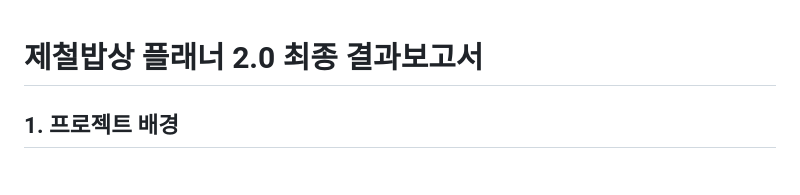
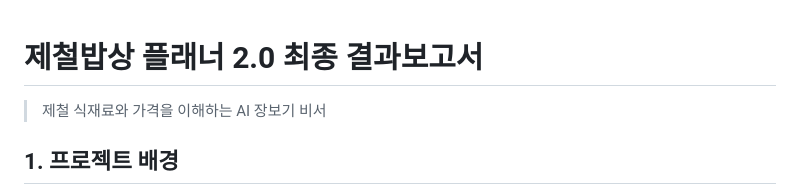
Before and after one commit to 80gina/M_001, a Markdown page: docs/최종_결과보고서.md, the part around the change. GitHub-like rendering.

Commit message:
fix: finalize 2.0 title and subtitle formatting

```diff
--- a/docs/최종_결과보고서.md
+++ b/docs/최종_결과보고서.md
@@ -1,4 +1,6 @@
 # 제철밥상 플래너 2.0 최종 결과보고서
+
+> 제철 식재료와 가격을 이해하는 AI 장보기 비서
 
 ## 1. 프로젝트 배경
 
```
